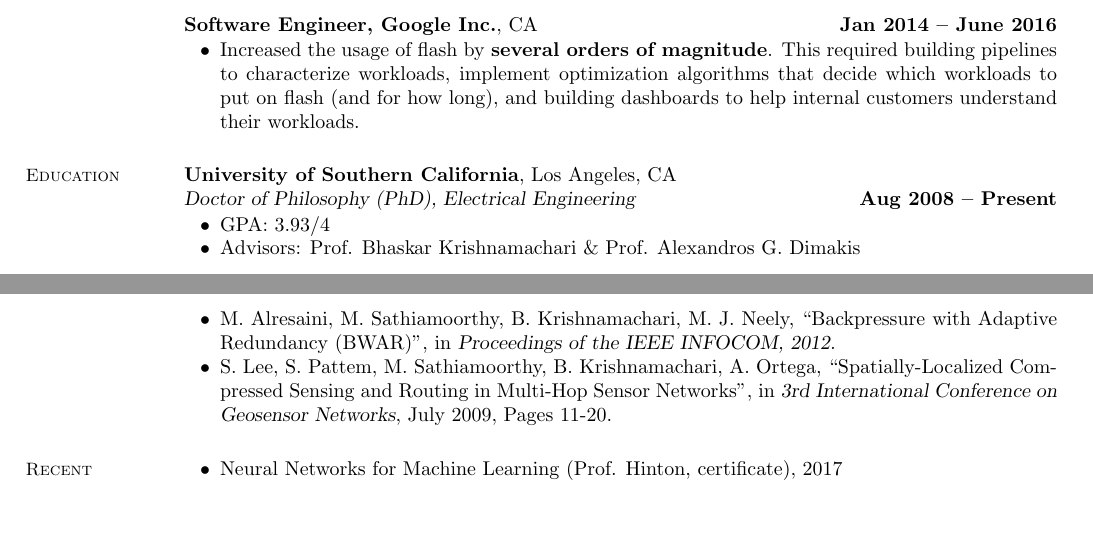
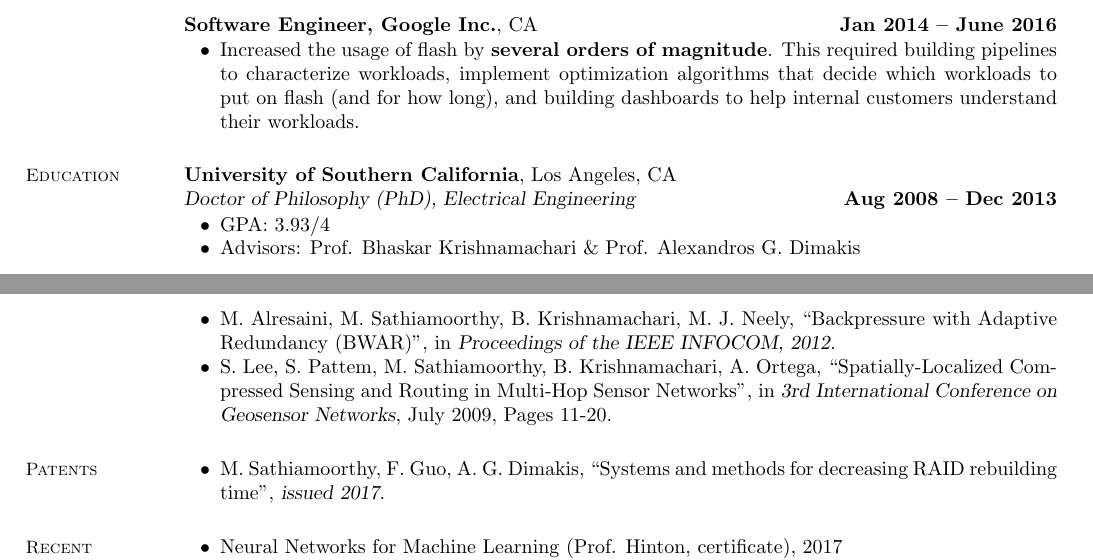
Before and after one commit to madiator/resume, a LaTeX CV (Maheswaran_CV.tex): two parts of pages 1 and 2 of 2, joined at a grey line, cut so that both start at the same text, the shorter picture padded with empty space. Compiled offline with pdfLaTeX.

Commit message:
Change the year of finishing PhD from 'Present' to 2014 . Also add a patent.

```diff
--- a/Maheswaran_CV.tex
+++ b/Maheswaran_CV.tex
@@ -39,7 +39,7 @@
     \section{\mysidestyle Education}
 
     \textbf{University of Southern California}, Los Angeles, CA \\%\vspace{2mm}\\\vspace{1mm}%
-    \textsl{Doctor of Philosophy (PhD), Electrical Engineering} \hfill \textbf{ Aug 2008 -- Present}\vspace{-3mm}\\\vspace{-1mm}
+    \textsl{Doctor of Philosophy (PhD), Electrical Engineering} \hfill \textbf{ Aug 2008 -- Dec 2013}\vspace{-3mm}\\\vspace{-1mm}
     \begin{list2}
         \item GPA: 3.93/4
         \item Advisors:  Prof. Bhaskar Krishnamachari \& Prof. Alexandros G. Dimakis
@@ -89,6 +89,11 @@
     \end{list2}
 
 
+\section{\mysidestyle Patents}
+\begin{list2}
+  \item M. Sathiamoorthy, F. Guo, A. G. Dimakis, ``Systems and methods for decreasing RAID rebuilding time'', \textsl{issued 2017}.
+\end{list2}
+
 \section{\mysidestyle Recent Coursework}
 \begin{list2}
 \item Neural Networks for Machine Learning (Prof. Hinton, certificate), 2017
```
Also changed, not shown: Maheswaran_CV.pdf.
